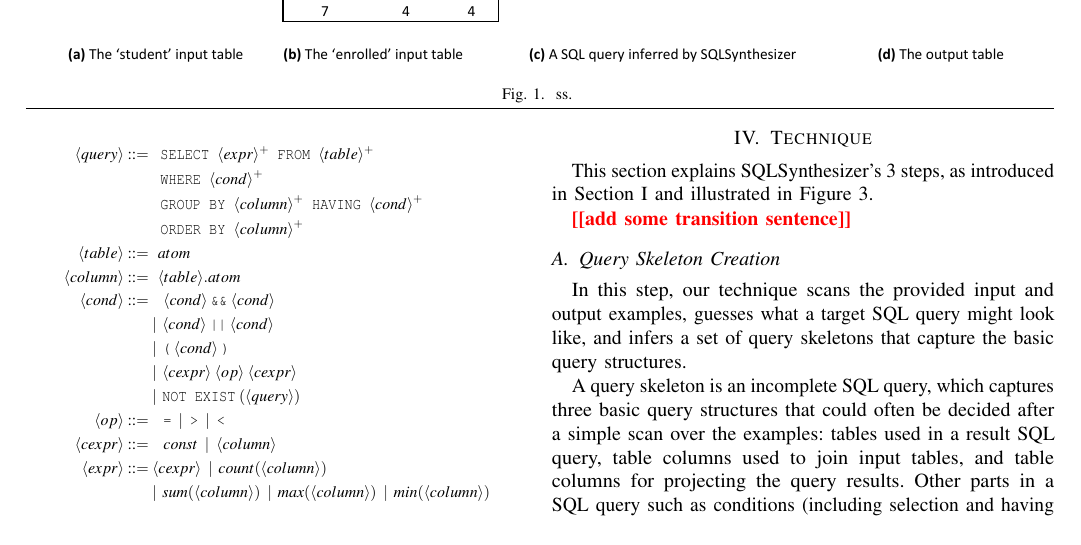
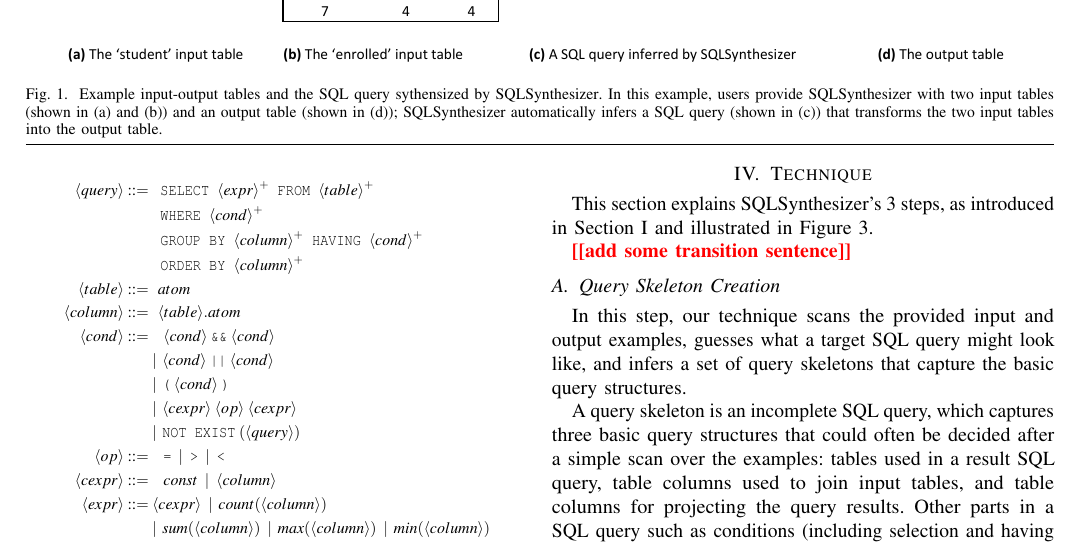
Before and after one commit to qinheping/sqlsynthesizer, a LaTeX paper (sqlsynthesizer/ase2013/main.tex, which reads sqlsynthesizer/ase2013/example.tex): part of page 3 of 9, cut so that both start at the same text. Compiled offline with pdfLaTeX.

Commit message:
more comments

```diff
--- a/sqlsynthesizer/ase2013/example.tex
+++ b/sqlsynthesizer/ase2013/example.tex
@@ -10,7 +10,12 @@
 \begin{figure*}[t]
   \centering
   \includegraphics[scale=0.70]{motivating}
-  \vspace*{-1.0ex}\caption {{\label{fig:motivating} ss.
+  \vspace*{-1.0ex}\caption {{\label{fig:motivating}
+  Example input-output tables and the SQL query sythensized by
+  \ourtool. In this example, users provide \ourtool with
+  two input tables (shown in (a) and (b)) and an output table (shown in (d));
+  \ourtool automatically infers a SQL query (shown in (c)) that
+  transforms the two input tables into the output table.
 }}
 \end{figure*}
 
```
Also changed, not shown: sqlsynthesizer/ase2013/approach.tex (+1 -0 lines), sqlsynthesizer/ase2013/querycompletion.tex (+4 -0 lines), sqlsynthesizer/ase2013/ranking.tex (+1 -0 lines), sqlsynthesizer/ase2013/skeletoncreation.tex (+3 -0 lines).
